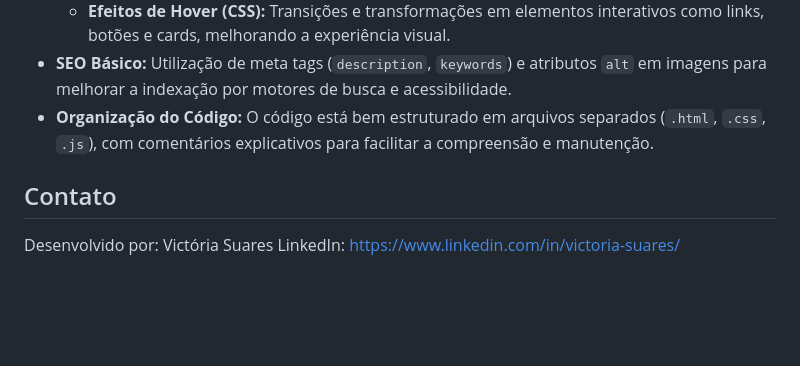
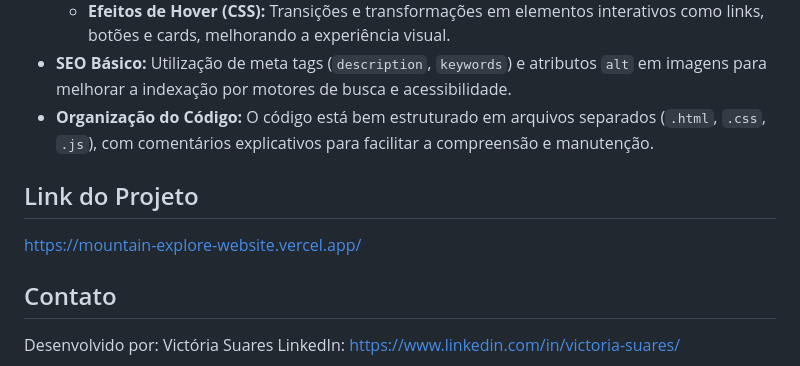
Before and after one commit to suares13/mountain-explore-website, a Markdown page: README.md, the part around the change. Rendered like a GitHub page; blank space fills up the shorter version.

```diff
--- a/README.md
+++ b/README.md
@@ -35,6 +35,9 @@ O website incorpora os requisitos obrigatórios da atividade, demonstrando o dom
 * **SEO Básico:** Utilização de meta tags (`description`, `keywords`) e atributos `alt` em imagens para melhorar a indexação por motores de busca e acessibilidade.
 * **Organização do Código:** O código está bem estruturado em arquivos separados (`.html`, `.css`, `.js`), com comentários explicativos para facilitar a compreensão e manutenção.
 
+## Link do Projeto
+https://mountain-explore-website.vercel.app/
+
 ## Contato
 
 Desenvolvido por: Victória Suares
```
